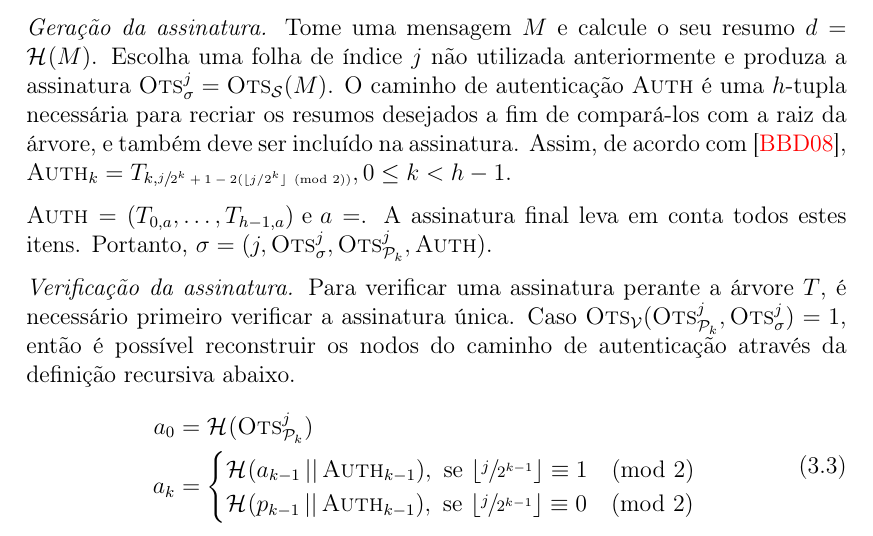
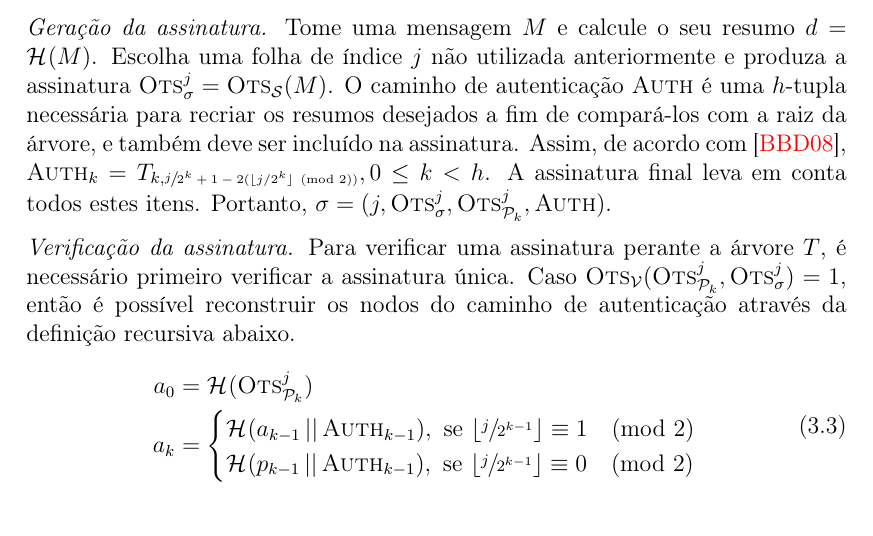
Before and after one commit to zambonin/bsc, a LaTeX document (bsc.tex): part of page 18 of 21, cut so that both start at the same text. Compiled offline with pdfLaTeX.

Commit message:
sharelatex: update bsc.tex from r6563 to r6571

```diff
--- a/bsc.tex
+++ b/bsc.tex
@@ -816,9 +816,7 @@ Formalmente, seja uma árvore de Merkle $T$ com $h \geq 2$. Tome um esquema de a
     de pares de chaves diferentes provenientes de \textsc{Ots}. Então, a partir de execuções de $\textsc{Ots}_\mathcal{K}$ para cada folha, tem-se $\text{\sk{}} = ((\textsc{Ots}_{\text{\sk{}}}^{2^{h} - 1}, \textsc{Ots}_{\text{\pk{}}}^{2^{h} - 1}), \dots, (\textsc{Ots}_{\text{\sk{}}}^{0}, \textsc{Ots}_{\text{\pk{}}}^{0}))$. As folhas de $T$ são preenchidas com as respectivas chaves públicas de \textsc{Ots}. Portanto, $T_{h - 1, j} = \hash{\textsc{Ots}_{\text{\pk{}}}^{j}}, 0 \leq j < 2^{h}$, e $T$ é construída recursivamente. Finalmente, $\text{\pk{}} = T_{0,0}$.
 
     \item[] \emph{Geração da assinatura.} Tome uma mensagem $M$ e calcule o seu resumo $d = \hash{M}$. Escolha
-    uma folha de índice $j$ não utilizada anteriormente e produza a assinatura $\textsc{Ots}_\sigma^{j} = \textsc{Ots}_\mathcal{S}(M)$. O caminho de autenticação \textsc{Auth} é uma $h$-tupla necessária para recriar os resumos desejados a fim de compará-los com a raiz da árvore, e também deve ser incluído na assinatura. Assim, de acordo com~\cite{Bernstein:2008:PQC:1522375}, $\textsc{Auth}_k = T_{k, \sfrac{j}{2^k + 1 - 2 (\lfloor j/2^k \rfloor \pmod{2})}}, 0 \leq k < h - 1$.
-
-    $\textsc{Auth} = (T_{0, a}, \dots, T_{h - 1, a}) \text { e } a = $. A assinatura     final leva em conta todos estes itens. Portanto, $\sigma = (j, \textsc{Ots}_\sigma^{j}, \textsc{Ots}_\text{\pk{}}^{j}, \textsc{Auth})$.
+    uma folha de índice $j$ não utilizada anteriormente e produza a assinatura $\textsc{Ots}_\sigma^{j} = \textsc{Ots}_\mathcal{S}(M)$. O caminho de autenticação \textsc{Auth} é uma $h$-tupla necessária para recriar os resumos desejados a fim de compará-los com a raiz da árvore, e também deve ser incluído na assinatura. Assim, de acordo com~\cite{Bernstein:2008:PQC:1522375}, $\textsc{Auth}_k = T_{k, \sfrac{j}{2^k + 1 - 2 (\lfloor j/2^k \rfloor \pmod{2})}}, 0 \leq k < h$. A assinatura final leva em conta todos estes itens. Portanto, $\sigma = (j, \textsc{Ots}_\sigma^{j}, \textsc{Ots}_\text{\pk{}}^{j}, \textsc{Auth})$.
 
     \item[] \emph{Verificação da assinatura.} Para verificar uma assinatura perante a árvore $T$, é necessário primeiro verificar a assinatura única. Caso $\textsc{Ots}_{\mathcal{V}}(\textsc{Ots}_\text{\pk{}}^{j}, \textsc{Ots}_{\sigma}^{j}) = 1$, então é possível reconstruir os nodos do caminho de autenticação através da definição recursiva abaixo.
     \begin{equation}
```
